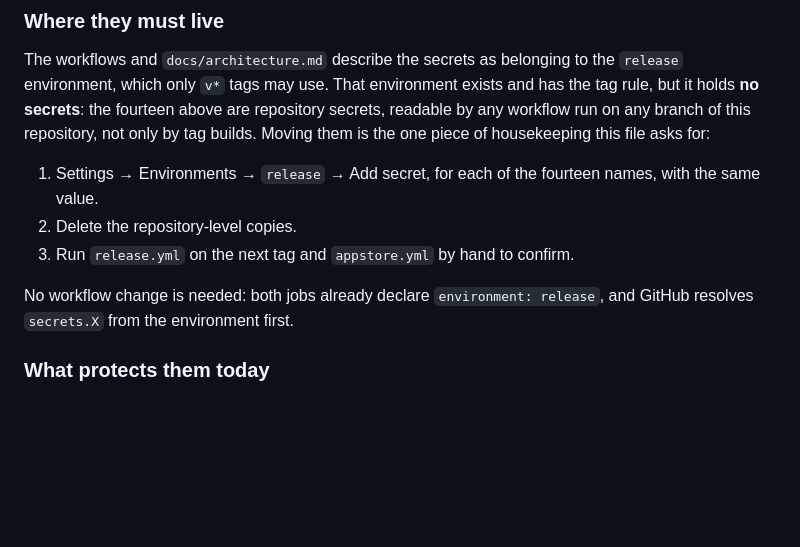
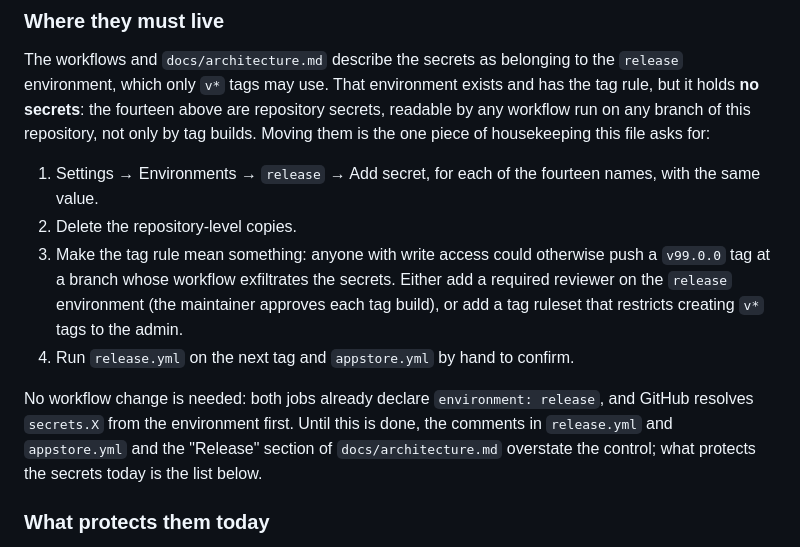
Before and after one commit to gailleur/mdwisp, a Markdown page: docs/credentials.md, the part around the change. Drawn GitHub-style; blank space fills up the shorter version.

```diff
--- a/docs/credentials.md
+++ b/docs/credentials.md
@@ -79,11 +79,18 @@ piece of housekeeping this file asks for:
 1. Settings → Environments → `release` → Add secret, for each of the
    fourteen names, with the same value.
 2. Delete the repository-level copies.
-3. Run `release.yml` on the next tag and `appstore.yml` by hand to confirm.
+3. Make the tag rule mean something: anyone with write access could
+   otherwise push a `v99.0.0` tag at a branch whose workflow exfiltrates
+   the secrets. Either add a required reviewer on the `release`
+   environment (the maintainer approves each tag build), or add a tag
+   ruleset that restricts creating `v*` tags to the admin.
+4. Run `release.yml` on the next tag and `appstore.yml` by hand to confirm.
 
 No workflow change is needed: both jobs already declare
 `environment: release`, and GitHub resolves `secrets.X` from the environment
-first.
+first. Until this is done, the comments in `release.yml` and
+`appstore.yml` and the "Release" section of `docs/architecture.md`
+overstate the control; what protects the secrets today is the list below.
 
 ### What protects them today
 
```
